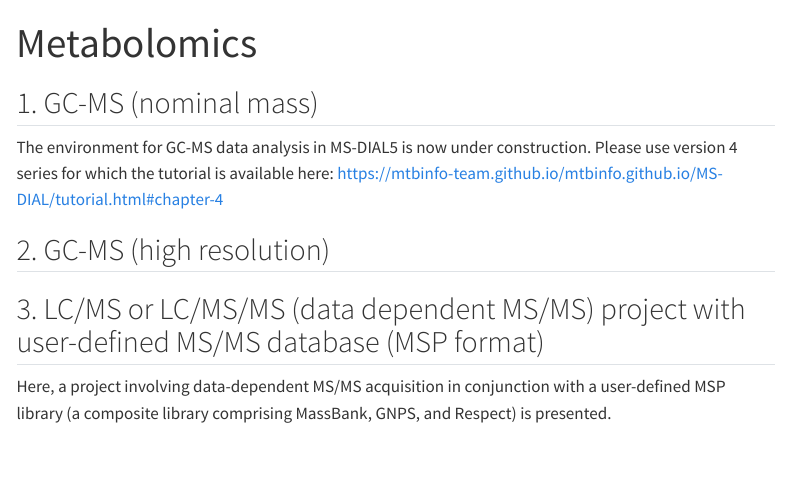
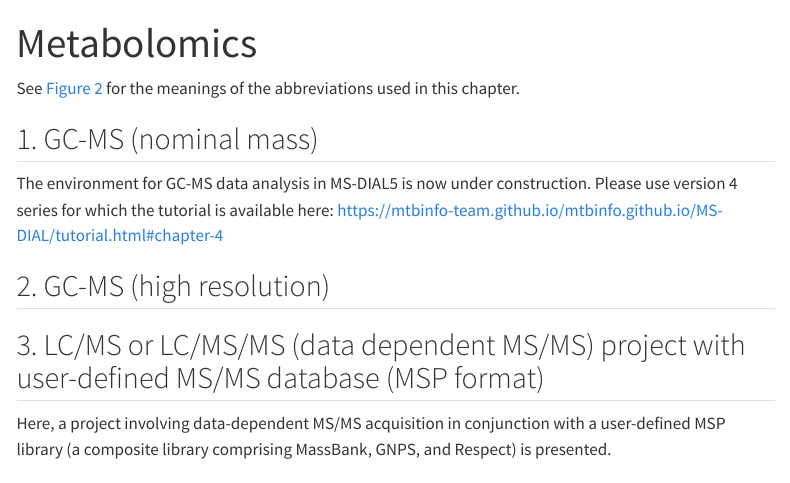
Before and after one commit to systemsomicslab/msdial5tutorial, a Quarto document (chapter1.qmd): the page in a window 1100 px wide, from its top. Rendered offline with R 4.5, knitr and Pandoc in place of Quarto, with nearby package versions; menus at the side of the page are left out.

Commit message:
Add the link to the illustration of the abbreviation.

```diff
--- a/chapter1.qmd
+++ b/chapter1.qmd
@@ -1,6 +1,8 @@
 ---
 title: "Metabolomics"
 ---
+
+See [Figure 2](index.qmd#fig-2) for the meanings of the abbreviations used in this chapter.
 
 ## 1. GC-MS (nominal mass)
 
```
Also changed, not shown: chapter2.qmd (+2 -0 lines).
